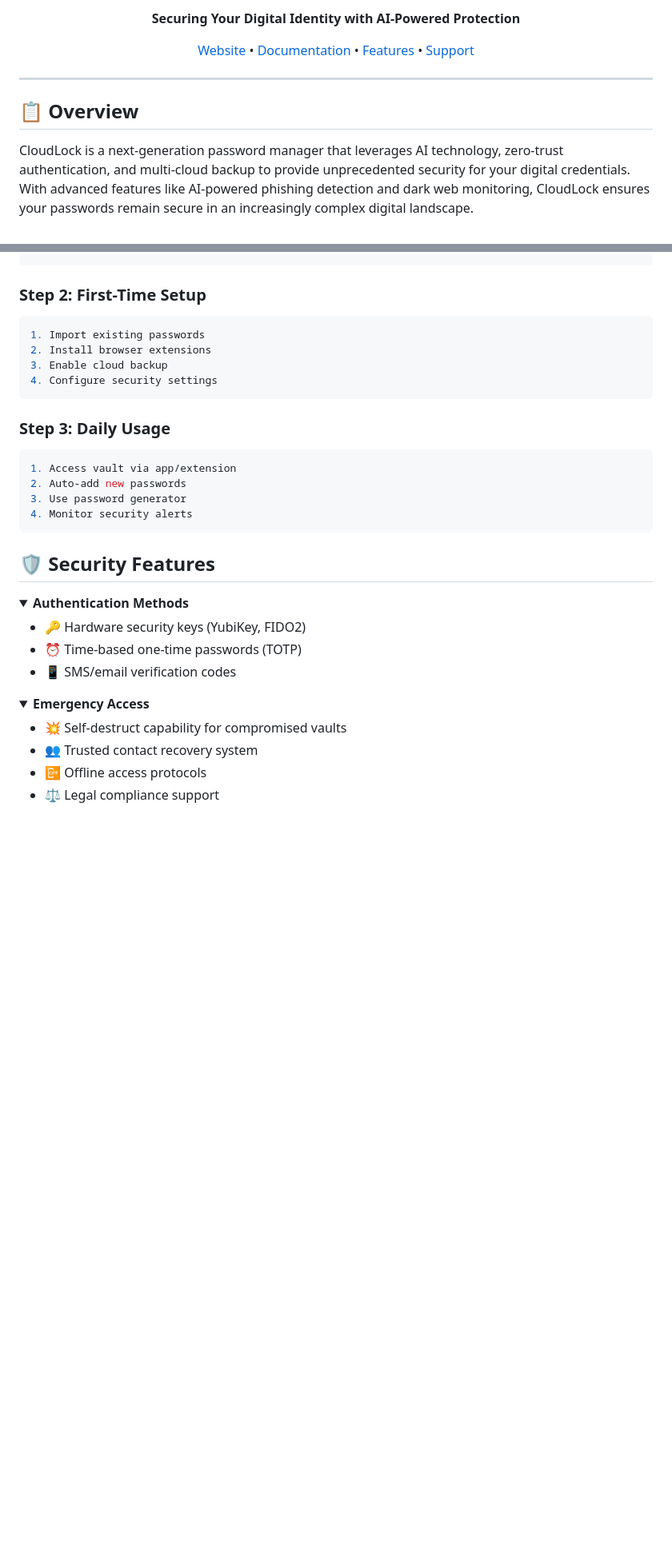
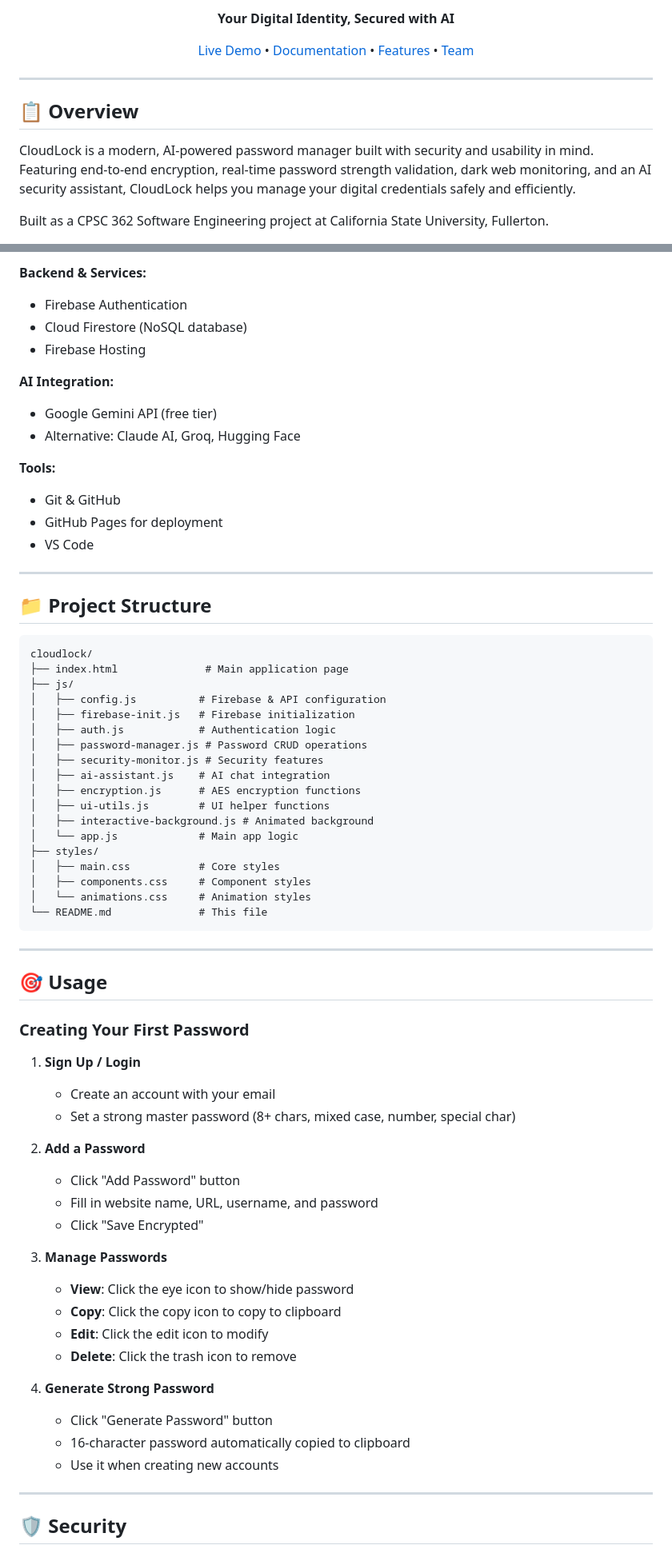
Before and after one commit to CloudLockApp/Cloudlock, a Markdown page: README.md, 2 parts joined by grey strips. Shown at 80% size. Drawn GitHub-style; folded sections open; blank space fills up the shorter version.

````diff
--- a/README.md
+++ b/README.md
@@ -9,7 +8,7 @@
 
-**Securing Your Digital Identity with AI-Powered Protection**
+**Your Digital Identity, Secured with AI**
 
-[Website](https://cloud-lock.org) • [Documentation](#-getting-started) • [Features](#-key-features) • [Support](mailto:lemonsterrell@csu.fulllerton.edu)
+[Live Demo](#) • [Documentation](#-getting-started) • [Features](#-key-features) • [Team](#-team)
 
 </div>
 
@@ -17,7 +16,7 @@
 
 ## 📋 Overview
 
-CloudLock is a next-generation password manager that leverages AI technology, zero-trust authentication, and multi-cloud backup to provide unprecedented security for your digital credentials. With advanced features like AI-powered phishing detection and dark web monitoring, CloudLock ensures your passwords remain secure in an increasingly complex digital landscape.
+CloudLock is a modern, AI-powered password manager built with security and usability in mind. Featuring end-to-end encryption, real-time password strength validation, dark web monitoring, and an AI security assistant, CloudLock helps you manage your digital credentials safely and efficiently.
 
-<div align="center" style="color:skyblue">
+Built as a CPSC 362 Software Engineering project at California State University, Fullerton.
 
@@ -96,39 +139,69 @@ CloudLock is a next-generation password manager that leverages AI technology, ze
+**Backend & Services:**
+- Firebase Authentication
+- Cloud Firestore (NoSQL database)
+- Firebase Hosting
+
+**AI Integration:**
+- Google Gemini API (free tier)
+- Alternative: Claude AI, Groq, Hugging Face
+
+**Tools:**
+- Git & GitHub
+- GitHub Pages for deployment
+- VS Code
+
+---
+
+## 📁 Project Structure
+
+```
+cloudlock/
+├── index.html              # Main application page
+├── js/
+│   ├── config.js          # Firebase & API configuration
+│   ├── firebase-init.js   # Firebase initialization
+│   ├── auth.js            # Authentication logic
+│   ├── password-manager.js # Password CRUD operations
+│   ├── security-monitor.js # Security features
+│   ├── ai-assistant.js    # AI chat integration
+│   ├── encryption.js      # AES encryption functions
+│   ├── ui-utils.js        # UI helper functions
+│   ├── interactive-background.js # Animated background
+│   └── app.js             # Main app logic
+├── styles/
+│   ├── main.css           # Core styles
+│   ├── components.css     # Component styles
+│   └── animations.css     # Animation styles
+└── README.md              # This file
 ```
 
-### Step 2: First-Time Setup
-```bash
-1. Import existing passwords
-2. Install browser extensions
-3. Enable cloud backup
-4. Configure security settings
-```
+---
 
-### Step 3: Daily Usage
-```bash
-1. Access vault via app/extension
-2. Auto-add new passwords
-3. Use password generator
-4. Monitor security alerts
-```
+## 🎯 Usage
 
-## 🛡️ Security Features
+### Creating Your First Password
 
-<details>
-<summary><b>Authentication Methods</b></summary>
+1. **Sign Up / Login**
+   - Create an account with your email
+   - Set a strong master password (8+ chars, mixed case, number, special char)
 
-- 🔑 Hardware security keys (YubiKey, FIDO2)
-- ⏰ Time-based one-time passwords (TOTP)
-- 📱 SMS/email verification codes
+2. **Add a Password**
+   - Click "Add Password" button
+   - Fill in website name, URL, username, and password
+   - Click "Save Encrypted"
 
-</details>
+3. **Manage Passwords**
+   - **View**: Click the eye icon to show/hide password
+   - **Copy**: Click the copy icon to copy to clipboard
+   - **Edit**: Click the edit icon to modify
+   - **Delete**: Click the trash icon to remove
 
-<details>
-<summary><b>Emergency Access</b></summary>
+4. **Generate Strong Password**
+   - Click "Generate Password" button
+   - 16-character password automatically copied to clipboard
+   - Use it when creating new accounts
 
-- 💥 Self-destruct capability for compromised vaults
-- 👥 Trusted contact recovery system
-- 📴 Offline access protocols
-- ⚖️ Legal compliance support
+---
 
-</details>
+## 🛡️ Security
 
````
Also changed, not shown: other parts of README.md (+208 -154 lines).
